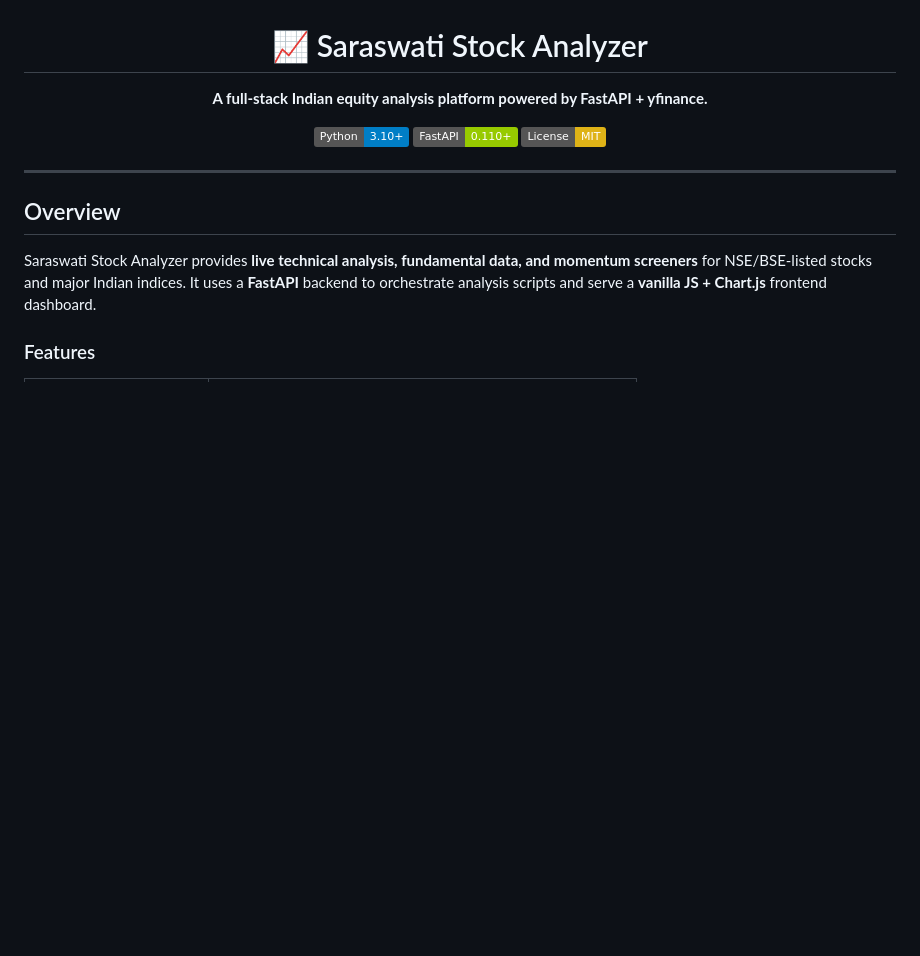
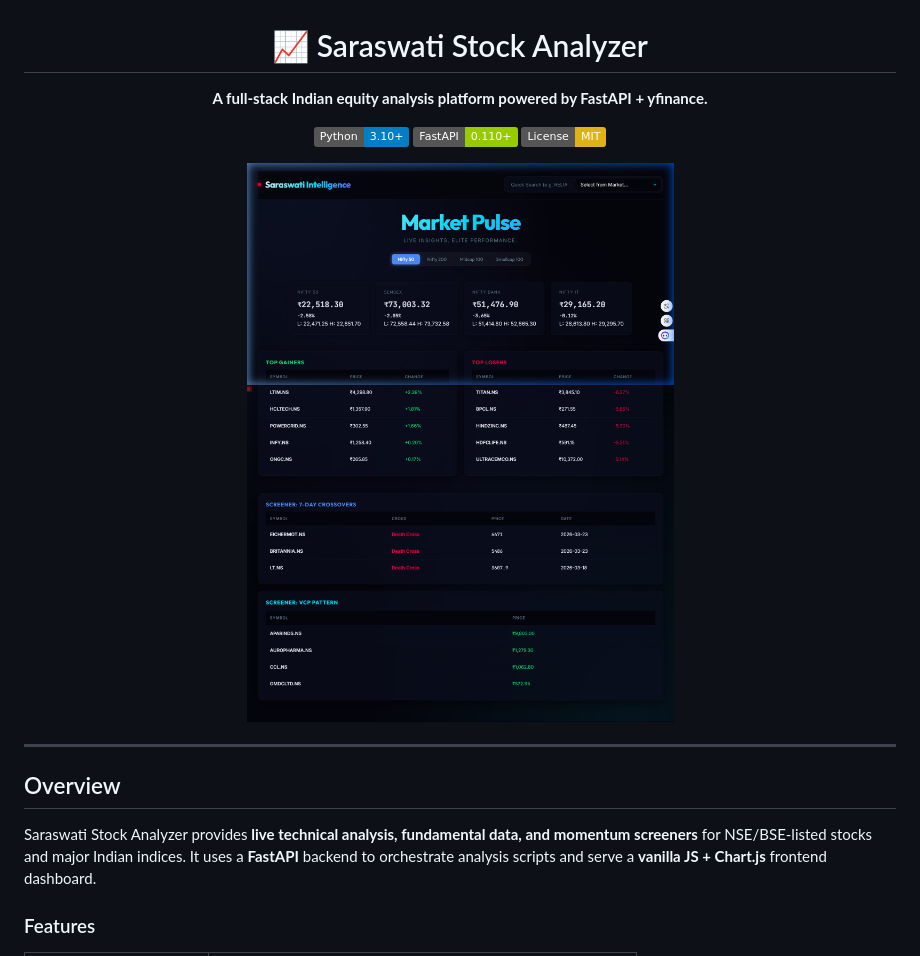
Before and after one commit to piyushk20/saraswati-stock-analyzer, a Markdown page: README.md, the part around the change. Rendered like a GitHub page; pictures changed too: screenshots/dashboard.png (added); badges without logos; blank space fills up the shorter version.

```diff
--- a/README.md
+++ b/README.md
@@ -7,6 +7,8 @@
 [![Python](https://img.shields.io/badge/Python-3.10%2B-blue?logo=python)](https://python.org)
 [![FastAPI](https://img.shields.io/badge/FastAPI-0.110+-green?logo=fastapi)](https://fastapi.tiangolo.com)
 [![License: MIT](https://img.shields.io/badge/License-MIT-yellow.svg)](https://opensource.org/licenses/MIT)
+
+![Dashboard Preview](screenshots/dashboard.png)
 
 </div>
 
```
Also changed, not shown: 4 other files.
